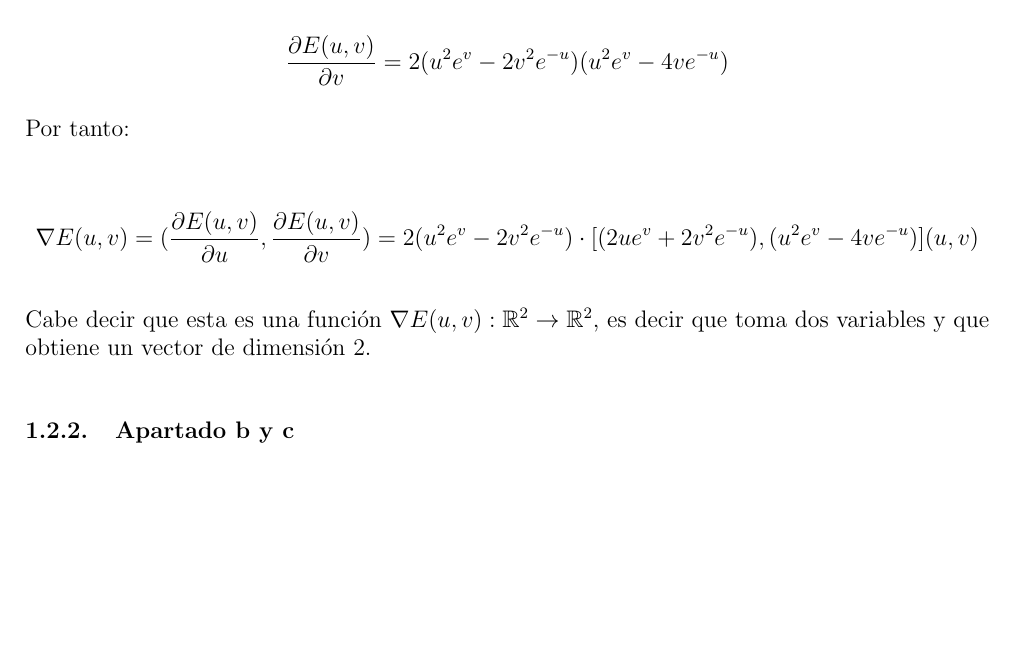
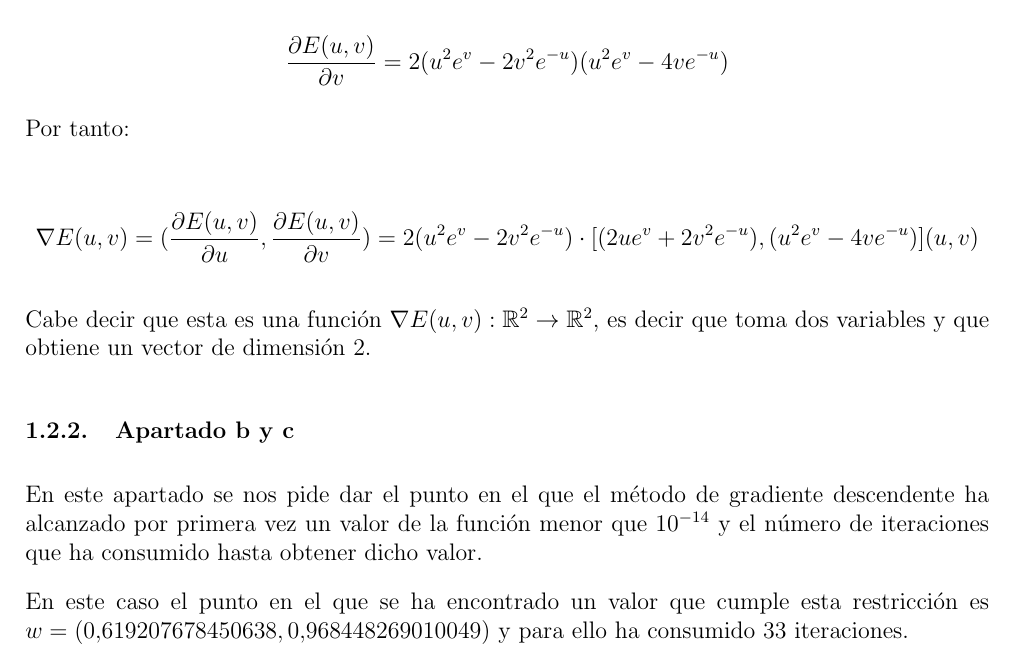
Before and after one commit to nacheteam/Aprendizaje-Automatico, a LaTeX document (Practica 1/Memoria/practica1.tex): part of page 3 of 3, cut so that both start at the same text, the shorter picture padded with empty space. Compiled offline with pdfLaTeX.

Commit message:
Solución del ejercicio 1 apartado 2 b y c

```diff
--- a/Practica 1/Memoria/practica1.tex
+++ b/Practica 1/Memoria/practica1.tex
@@ -74,6 +74,8 @@ Cabe decir que esta es una función $\nabla E(u,v): \mathbb{R}^2 \rightarrow \ma
 
 \subsubsection{Apartado b y c}
 
+En este apartado se nos pide dar el punto en el que el método de gradiente descendente ha alcanzado por primera vez un valor de la función menor que $10^{-14}$ y el número de iteraciones que ha consumido hasta obtener dicho valor.
 
+En este caso el punto en el que se ha encontrado un valor que cumple esta restricción es $w=(0.619207678450638,0.968448269010049)$ y para ello ha consumido $33$ iteraciones.
 
 \end{document}
```
Also changed, not shown: Practica 1/Memoria/practica1.pdf, 1 other file.
